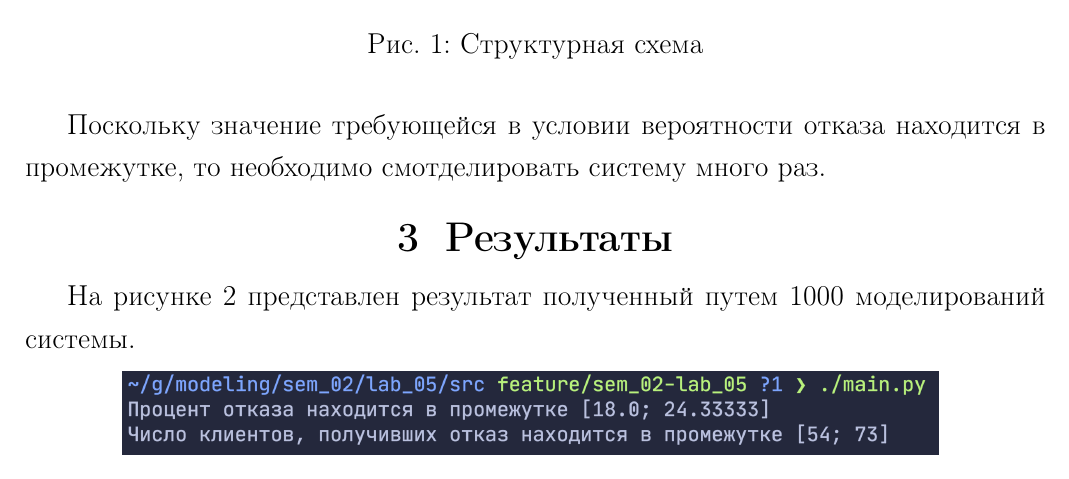
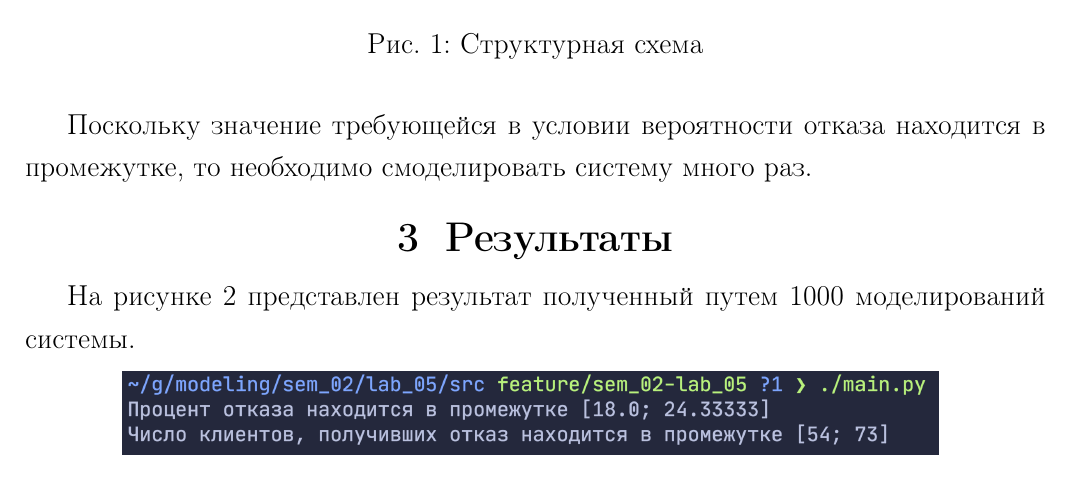
Before and after one commit to bmstu-ics7/modeling, a LaTeX document (sem_02/lab_05/report/main.tex, which reads sem_02/lab_05/report/content/all.tex): part of page 2 of 3, cut so that both start at the same text. Compiled offline with pdfLaTeX.

Commit message:
:bug: fix error in report

```diff
--- a/sem_02/lab_05/report/content/all.tex
+++ b/sem_02/lab_05/report/content/all.tex
@@ -13,7 +13,7 @@
     \label{fig:model}
 \end{figure}
 
-Поскольку значение требующейся в условии вероятности отказа находится в промежутке, то необходимо смотделировать систему много раз.
+Поскольку значение требующейся в условии вероятности отказа находится в промежутке, то необходимо смоделировать систему много раз.
 
 \section{Результаты}
 
```
Also changed, not shown: sem_02/lab_05/report/main.pdf.
